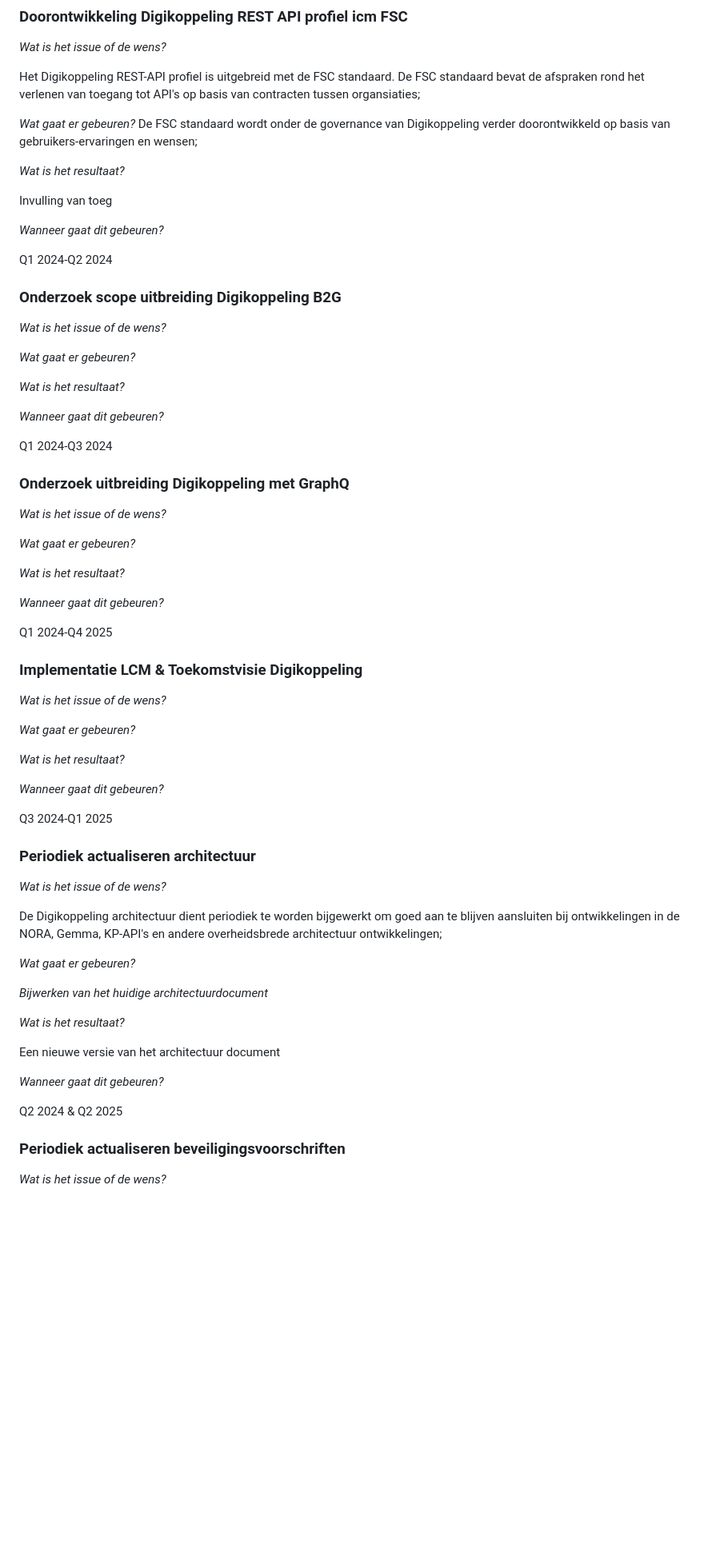
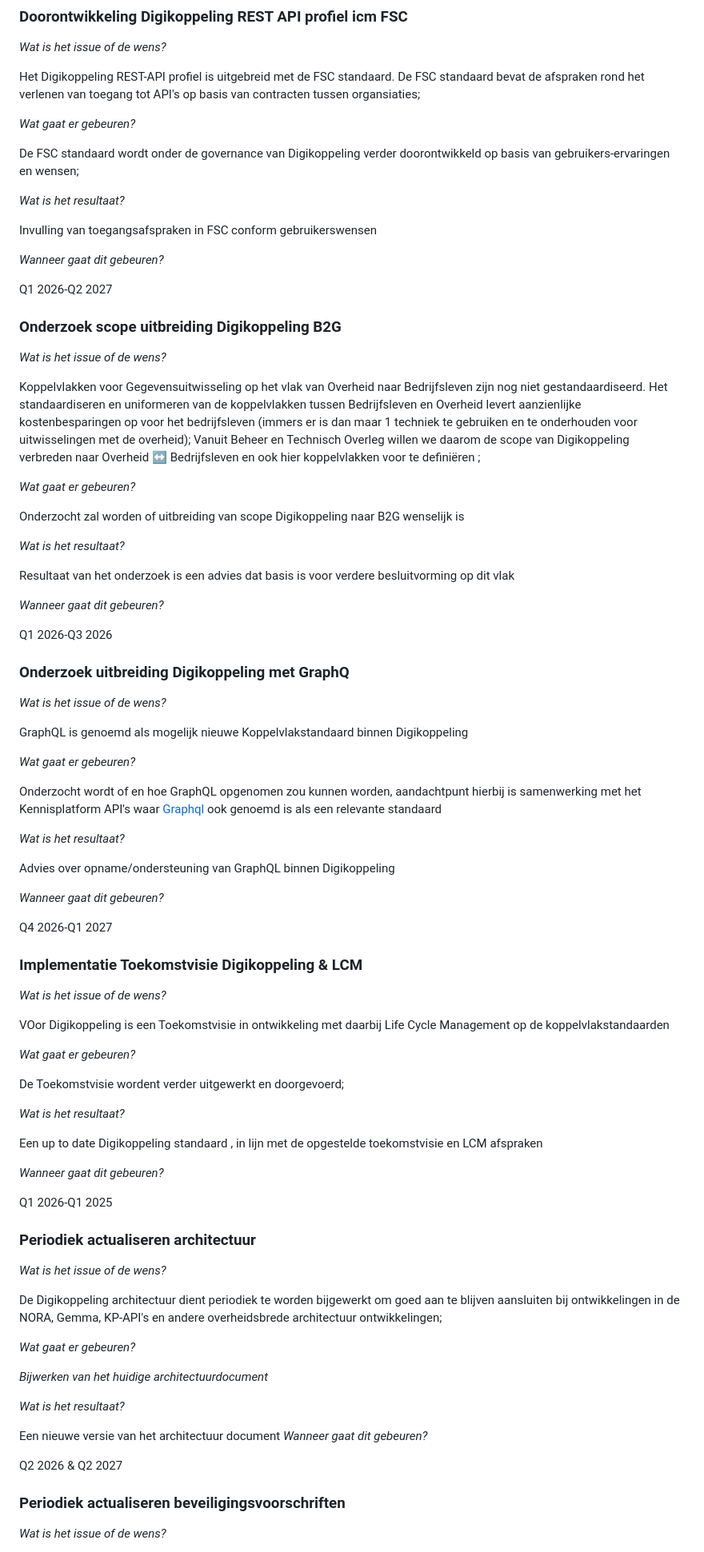
Before and after one commit to Logius-standaarden/Digikoppeling-Algemeen, a Markdown page: roadmap/onderwerpen.md, the part around one of its changes. Shown at 80% size. GitHub-like rendering; blank space fills up the shorter version.

```diff
--- a/roadmap/onderwerpen.md
+++ b/roadmap/onderwerpen.md
@@ -12,57 +12,72 @@ _Wat is het issue of de wens?_
 Het Digikoppeling REST-API profiel is uitgebreid met de FSC standaard. De FSC standaard bevat de afspraken rond het verlenen van toegang tot API's op basis van contracten tussen organsiaties;
 
 _Wat gaat er gebeuren?_
+
 De FSC standaard wordt onder de governance van Digikoppeling verder doorontwikkeld op basis van gebruikers-ervaringen en wensen;
 
 _Wat is het resultaat?_
 
-Invulling van toeg
+Invulling van toegangsafspraken in FSC conform gebruikerswensen
 
 _Wanneer gaat dit gebeuren?_
 
-Q1 2024-Q2 2024
+Q1 2026-Q2 2027
 
 
 ### Onderzoek scope uitbreiding Digikoppeling B2G
 
 _Wat is het issue of de wens?_
 
+Koppelvlakken voor Gegevensuitwisseling op het vlak van Overheid naar Bedrijfsleven zijn nog niet gestandaardiseerd. Het standaardiseren en uniformeren van de koppelvlakken tussen Bedrijfsleven en Overheid levert aanzienlijke kostenbesparingen op voor het bedrijfsleven (immers er is dan maar 1 techniek te gebruiken en te onderhouden voor uitwisselingen met de overheid); Vanuit Beheer en Technisch Overleg willen we daarom de scope van Digikoppeling verbreden naar Overheid ↔ Bedrijfsleven en ook hier koppelvlakken voor te definiëren ;
+
 _Wat gaat er gebeuren?_
+
+Onderzocht zal worden of uitbreiding van scope Digikoppeling naar B2G wenselijk is
 
 _Wat is het resultaat?_
 
+Resultaat van het onderzoek is een advies dat basis is voor verdere besluitvorming op dit vlak
+
 _Wanneer gaat dit gebeuren?_
 
-Q1 2024-Q3 2024
+Q1 2026-Q3 2026
 
 ### Onderzoek uitbreiding Digikoppeling met GraphQ
 
 _Wat is het issue of de wens?_
 
+GraphQL is genoemd als mogelijk nieuwe Koppelvlakstandaard binnen Digikoppeling
+
 _Wat gaat er gebeuren?_
+
+Onderzocht wordt of en hoe GraphQL opgenomen zou kunnen worden, aandachtpunt hierbij is samenwerking met het Kennisplatform API's waar [Graphql](https://graphql.org/) ook genoemd is als een relevante standaard
 
 _Wat is het resultaat?_
 
+Advies over opname/ondersteuning van GraphQL binnen Digikoppeling
+
 _Wanneer gaat dit gebeuren?_
 
-Q1 2024-Q4 2025
+Q4 2026-Q1 2027
 
 
-
-### Implementatie LCM & Toekomstvisie Digikoppeling
+### Implementatie Toekomstvisie Digikoppeling & LCM
 
 _Wat is het issue of de wens?_
 
+VOor Digikoppeling is een Toekomstvisie in ontwikkeling met daarbij Life Cycle Management op de koppelvlakstandaarden
 
 _Wat gaat er gebeuren?_
 
+De Toekomstvisie wordent verder uitgewerkt en doorgevoerd;
 
 _Wat is het resultaat?_
 
+Een up to date Digikoppeling standaard , in lijn met de opgestelde toekomstvisie en LCM afspraken
 
 _Wanneer gaat dit gebeuren?_
 
-Q3 2024-Q1 2025
+Q1 2026-Q1 2025
 
 
 ### Periodiek actualiseren architectuur
@@ -78,10 +93,9 @@ _Bijwerken van het huidige architectuurdocument_
 _Wat is het resultaat?_
 
 Een nieuwe versie van het architectuur document
-
 _Wanneer gaat dit gebeuren?_
 
-Q2 2024 & Q2 2025
+Q2 2026 & Q2 2027
 
 ### Periodiek actualiseren beveiligingsvoorschriften
 
```
Also changed, not shown: other parts of roadmap/onderwerpen.md (+1 -1 lines).
